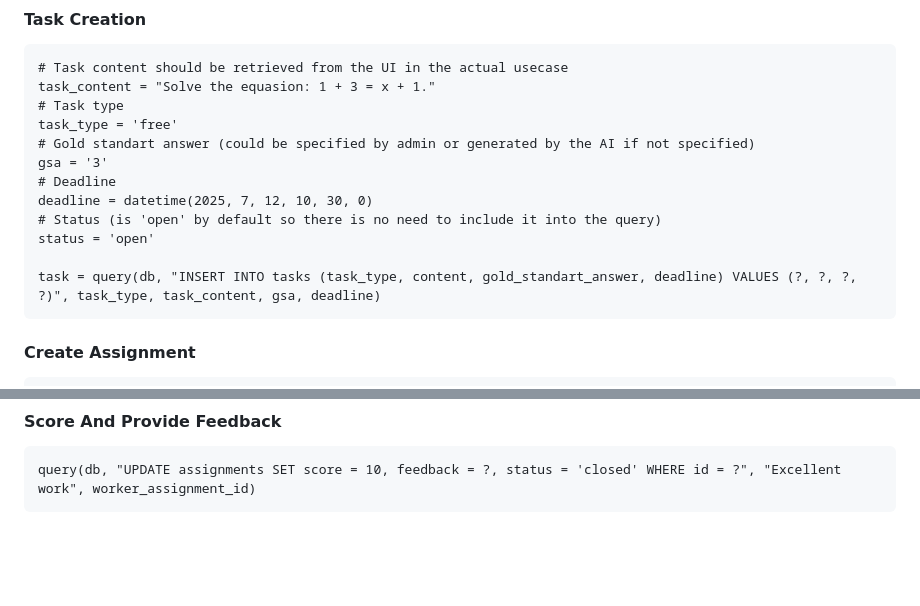
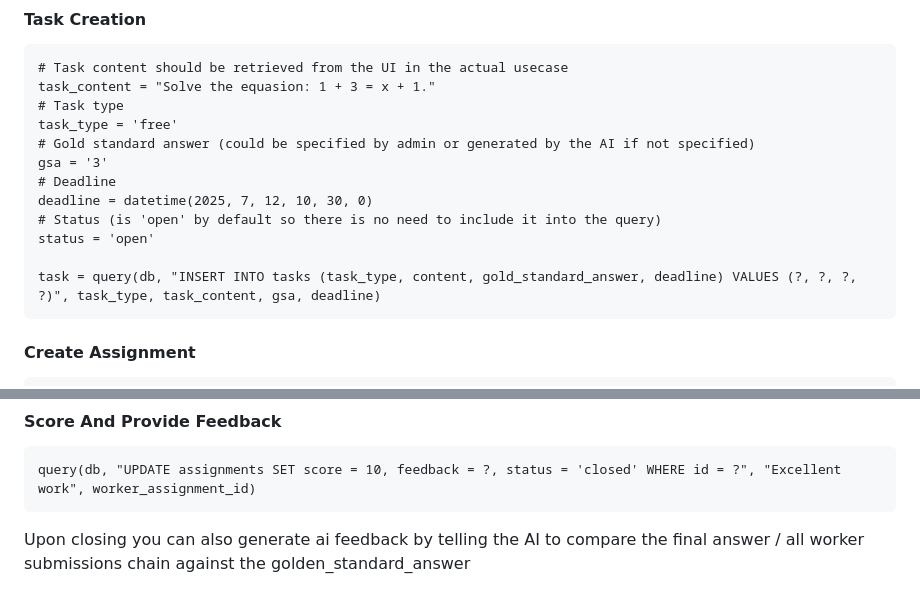
Before and after one commit to 0Pavlov/crowd-monitor, a Markdown page: model/DATABASE.md, 2 parts joined by grey strips. Rendered like a GitHub page; blank space fills up the shorter version.

Commit message:
Fix the typos and add clarifications to the scoring

````diff
--- a/model/DATABASE.md
+++ b/model/DATABASE.md
@@ -162,14 +162,14 @@ worker = query(db, "INSERT INTO users (username, password_hash, role) VALUES (?,
 task_content = "Solve the equasion: 1 + 3 = x + 1."
 # Task type
 task_type = 'free'
-# Gold standart answer (could be specified by admin or generated by the AI if not specified)
+# Gold standard answer (could be specified by admin or generated by the AI if not specified)
 gsa = '3'
 # Deadline
 deadline = datetime(2025, 7, 12, 10, 30, 0)
 # Status (is 'open' by default so there is no need to include it into the query)
 status = 'open'
 
-task = query(db, "INSERT INTO tasks (task_type, content, gold_standart_answer, deadline) VALUES (?, ?, ?, ?)", task_type, task_content, gsa, deadline)
+task = query(db, "INSERT INTO tasks (task_type, content, gold_standard_answer, deadline) VALUES (?, ?, ?, ?)", task_type, task_content, gsa, deadline)
 ```
 
 #### Create Assignment
@@ -210,3 +210,5 @@ for sub in worker_submissions:
 ```
 query(db, "UPDATE assignments SET score = 10, feedback = ?, status = 'closed' WHERE id = ?", "Excellent work", worker_assignment_id)
 ```
+
+Upon closing you can also generate ai feedback by telling the AI to compare the final answer / all worker submissions chain against the golden_standard_answer
````
